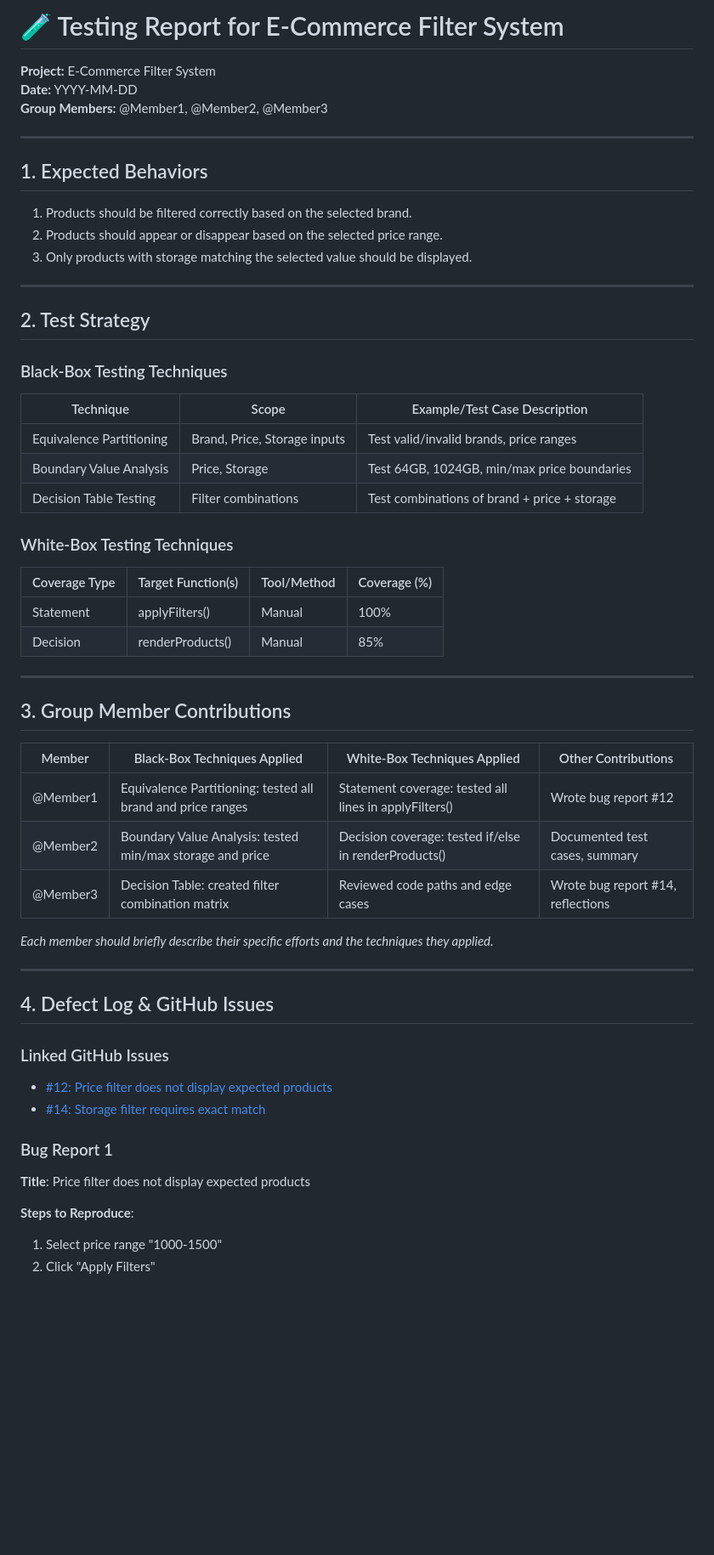
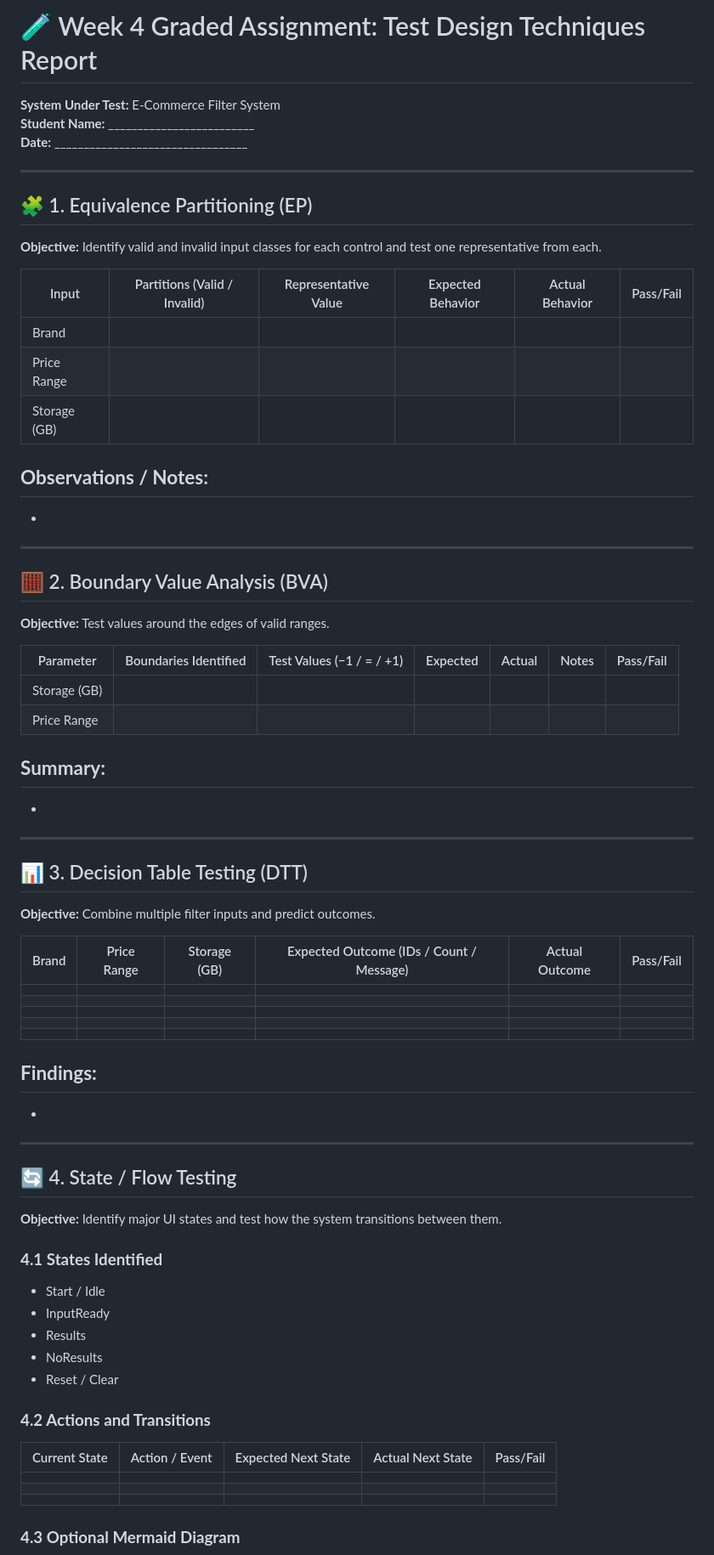
Before and after one commit to PLP-Database-DEPT/swt-w4, a Markdown page: Test_Report_Summary.md, the part around one of its changes. Shown at 85% size. Rendered like a GitHub page; blank space fills up the shorter version.

Commit message:
Revise Test Report for Week 4 Assignment
Updated the testing report to reflect week 4 assignment requirements and added detailed sections on testing techniques and findings.

```diff
--- a/Test_Report_Summary.md
+++ b/Test_Report_Summary.md
@@ -1,62 +1,77 @@
-# 🧪 Testing Report for E-Commerce Filter System
-
-**Project:** E-Commerce Filter System
-**Date:** YYYY-MM-DD
-**Group Members:** @Member1, @Member2, @Member3
+# 🧪 Week 4 Graded Assignment: Test Design Techniques Report
+**System Under Test:** E-Commerce Filter System
+**Student Name:** _________________________
+**Date:** _________________________________
 
 ---
 
-## 1. Expected Behaviors
+## 🧩 1. Equivalence Partitioning (EP)
 
-1. Products should be filtered correctly based on the selected brand.
-2. Products should appear or disappear based on the selected price range.
-3. Only products with storage matching the selected value should be displayed.
+**Objective:** Identify valid and invalid input classes for each control and test one representative from each.
+
+| Input | Partitions (Valid / Invalid) | Representative Value | Expected Behavior | Actual Behavior | Pass/Fail |
+|--------|-------------------------------|----------------------|-------------------|-----------------|------------|
+| Brand | | | | | |
+| Price Range | | | | | |
+| Storage (GB) | | | | | |
+
+**Observations / Notes:**
+-
+-
 
 ---
 
-## 2. Test Strategy
+## 🧮 2. Boundary Value Analysis (BVA)
 
-### Black-Box Testing Techniques
+**Objective:** Test values around the edges of valid ranges.
 
-| Technique                | Scope                        | Example/Test Case Description                 |
-|--------------------------|------------------------------|----------------------------------------------|
-| Equivalence Partitioning | Brand, Price, Storage inputs | Test valid/invalid brands, price ranges      |
-| Boundary Value Analysis  | Price, Storage               | Test 64GB, 1024GB, min/max price boundaries  |
-| Decision Table Testing   | Filter combinations          | Test combinations of brand + price + storage |
+| Parameter | Boundaries Identified | Test Values (−1 / = / +1) | Expected | Actual | Notes | Pass/Fail |
+|------------|------------------------|----------------------------|-----------|---------|--------|-----------|
+| Storage (GB) | | | | | | |
+| Price Range | | | | | | |
 
-### White-Box Testing Techniques
-
-| Coverage Type   | Target Function(s)     | Tool/Method | Coverage (%) |
-|-----------------|-----------------------|-------------|--------------|
-| Statement       | applyFilters()        | Manual      | 100%         |
-| Decision        | renderProducts()      | Manual      | 85%          |
+**Summary:**
+-
+-
 
 ---
 
-## 3. Group Member Contributions
+## 📊 3. Decision Table Testing (DTT)
 
-| Member    | Black-Box Techniques Applied          | White-Box Techniques Applied         | Other Contributions                |
-|-----------|--------------------------------------|-------------------------------------|------------------------------------|
-| @Member1  | Equivalence Partitioning: tested all brand and price ranges | Statement coverage: tested all lines in applyFilters() | Wrote bug report #12               |
-| @Member2  | Boundary Value Analysis: tested min/max storage and price | Decision coverage: tested if/else in renderProducts() | Documented test cases, summary     |
-| @Member3  | Decision Table: created filter combination matrix | Reviewed code paths and edge cases | Wrote bug report #14, reflections  |
+**Objective:** Combine multiple filter inputs and predict outcomes.
 
-*Each member should briefly describe their specific efforts and the techniques they applied.*
+| Brand | Price Range | Storage (GB) | Expected Outcome (IDs / Count / Message) | Actual Outcome | Pass/Fail |
+|--------|--------------|---------------|-------------------------------------------|----------------|-----------|
+| | | | | | |
+| | | | | | |
+| | | | | | |
+| | | | | | |
+| | | | | | |
+
+**Findings:**
+-
+-
 
 ---
 
-## 4. Defect Log & GitHub Issues
+## 🔄 4. State / Flow Testing
 
-### Linked GitHub Issues
+**Objective:** Identify major UI states and test how the system transitions between them.
 
-- [#12: Price filter does not display expected products](https://github.com/PLP-Database-DEPT/swt-w4/issues/12)
-- [#14: Storage filter requires exact match](https://github.com/PLP-Database-DEPT/swt-w4/issues/14)
+### **4.1 States Identified**
+- Start / Idle
+- InputReady
+- Results
+- NoResults
+- Reset / Clear
 
-### Bug Report 1
+### **4.2 Actions and Transitions**
 
-**Title**: Price filter does not display expected products
+| Current State | Action / Event | Expected Next State | Actual Next State | Pass/Fail |
+|----------------|----------------|---------------------|-------------------|-----------|
+| | | | | |
+| | | | | |
+| | | | | |
 
-**Steps to Reproduce**:
-1. Select price range "1000-1500"
-2. Click "Apply Filters"
+### **4.3 Optional Mermaid Diagram**
 
```
Also changed, not shown: other parts of Test_Report_Summary.md (+41 -28 lines).
